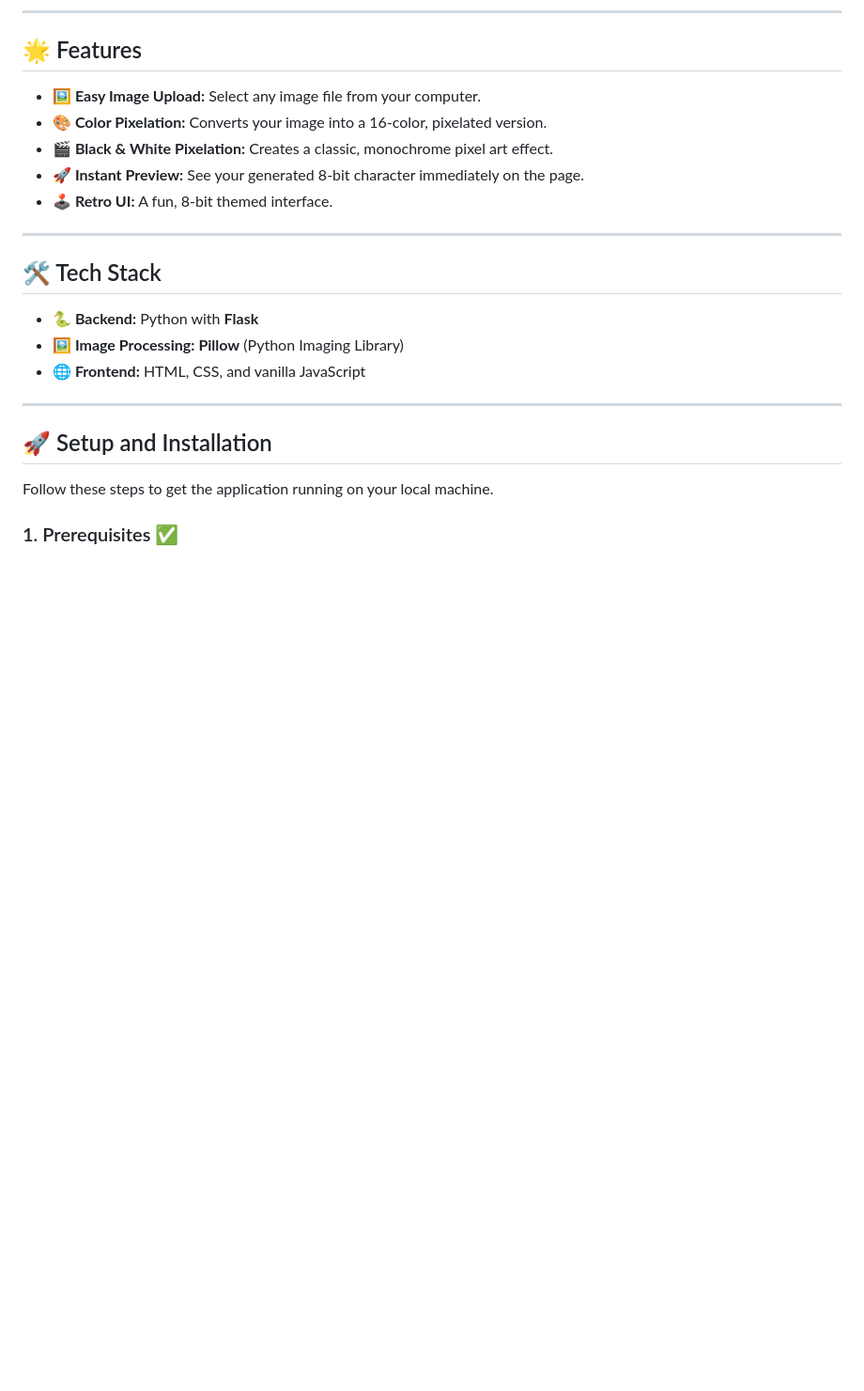
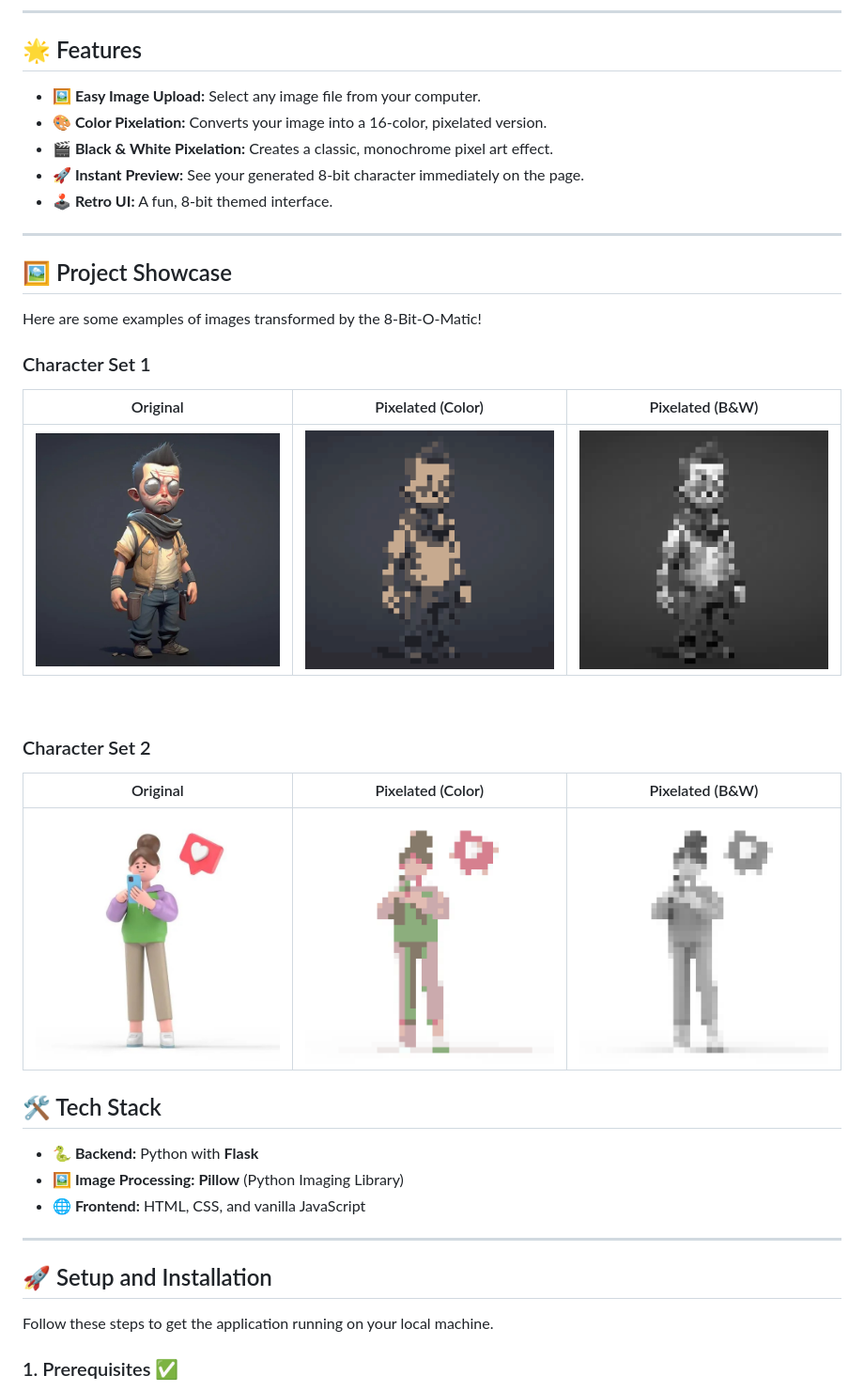
Before and after one commit to AdityaManojA/8-Bit-O-Matic, a Markdown page: README.md, the part around the change. Shown: that part at 94% size. GitHub-like rendering; blank space fills up the shorter version.

```diff
--- a/README.md
+++ b/README.md
@@ -21,6 +21,23 @@ Check out the live application here:
 -   **🕹️ Retro UI:** A fun, 8-bit themed interface.
 
 ---
+## 🖼️ Project Showcase
+
+Here are some examples of images transformed by the 8-Bit-O-Matic!
+
+### Character Set 1
+
+| Original | Pixelated (Color) | Pixelated (B&W) |
+| :------: | :---------------: | :-------------: |
+| ![Original d1](./Demo-Images/d1.jpg) | ![Color d1](./Demo-Images/d1(2).png) | ![B&W d1](./Demo-Images/d1(1).png) |
+
+<br>
+
+### Character Set 2
+
+| Original | Pixelated (Color) | Pixelated (B&W) |
+| :------: | :---------------: | :-------------: |
+| ![Original d2](./Demo-Images/d2.jpg) | ![Color d2](./Demo-Images/d2(1).png) | ![B&W d2](./Demo-Images/d2(2).png) |
 
 ## 🛠️ Tech Stack
 
```
